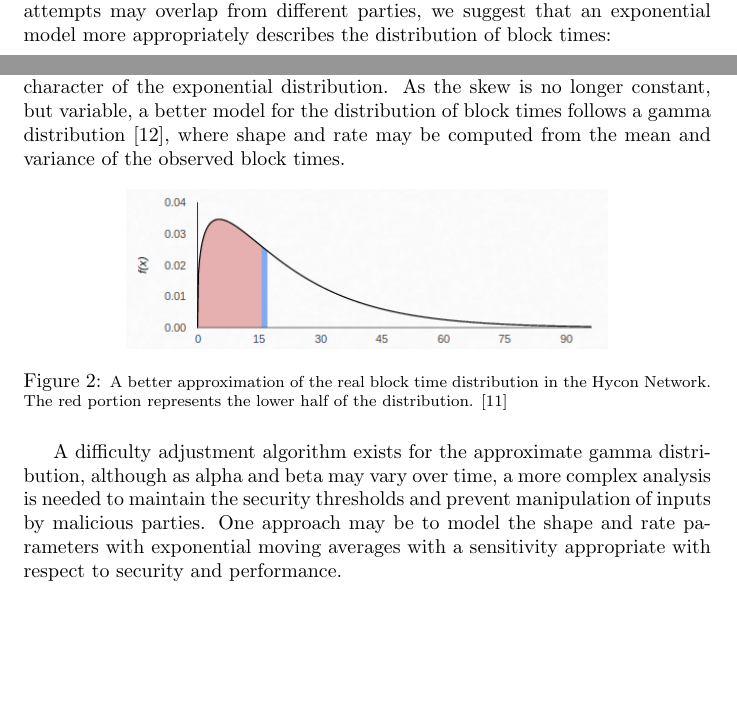
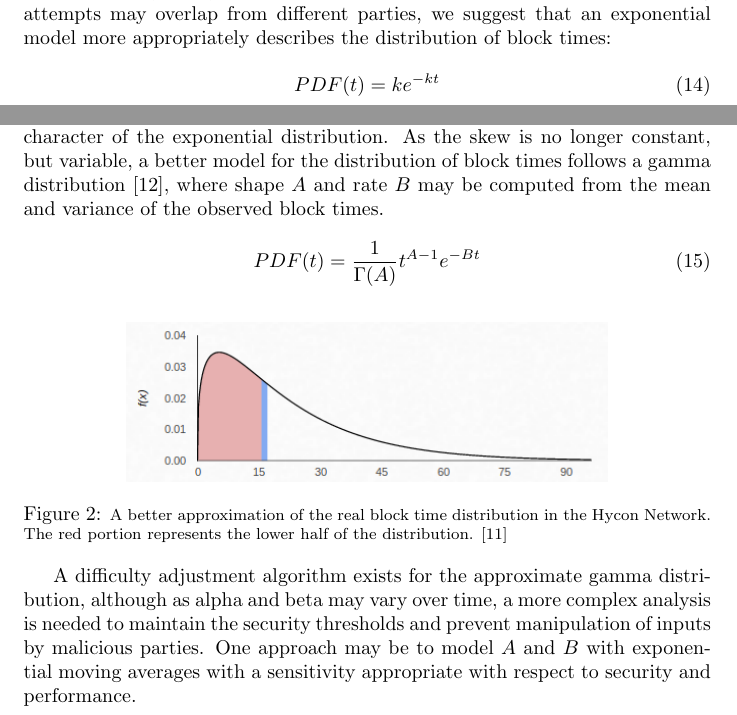
Before and after one commit to Team-Hycon/research, a LaTeX paper (A Stochastic Model for Proof of Work Block Production/stochastic_model.tex): two parts of pages 5 and 6 of 9, joined at a grey line, cut so that both start at the same text, the shorter picture padded with empty space. Compiled offline with pdfLaTeX.

Commit message:
Add formulas for distributions

```diff
--- a/A Stochastic Model for Proof of Work Block Production/stochastic_model.tex
+++ b/A Stochastic Model for Proof of Work Block Production/stochastic_model.tex
@@ -152,6 +152,10 @@ The choice of quantile $Q$ should be determined by the distribution of block rat
 \subsection{Implications of the Stochastic Model}
 Under theoretical, ideal network conditions where block propagation is instantaneous and all sources of hashpower can immediately respond to mining a new block with a discrete number of hashes, the distribution of block times in this scheme follows a geometric distribution.  However, due to the high number of hashes typically required to produce a block, and since multiple hashing attempts may overlap from different parties, we suggest that an exponential model more appropriately describes the distribution of block times:
 
+\begin{equation}
+PDF(t) = ke^{-kt}
+\end{equation}
+
 \begin{figure}[h]
 	\centering
 	\includegraphics[width=0.7\linewidth]{"./ideal hycon"}
@@ -159,7 +163,11 @@ Under theoretical, ideal network conditions where block propagation is instantan
 \end{figure}
 
 \section{Future Work}
-In most real circumstances network latency in propagating new blocks makes the total hashpower increase over a delay period until all miners are mining on the new block.  This introduces a skew in the otherwise monotonically decreasing character of the exponential distribution.  As the skew is no longer constant, but variable, a better model for the distribution of block times follows a gamma distribution \cite{GammaDistDefinition}, where shape and rate may be computed from the mean and variance of the observed block times.
+In most real circumstances network latency in propagating new blocks makes the total hashpower increase over a delay period until all miners are mining on the new block.  This introduces a skew in the otherwise monotonically decreasing character of the exponential distribution.  As the skew is no longer constant, but variable, a better model for the distribution of block times follows a gamma distribution \cite{GammaDistDefinition}, where shape $A$ and rate $B$ may be computed from the mean and variance of the observed block times.
+
+\begin{equation}
+PDF(t) = \frac{1}{\Gamma(A)} t^{A - 1}e^{-Bt}
+\end{equation}
 
 \begin{figure}[h]
 	\centering
@@ -167,7 +175,7 @@ In most real circumstances network latency in propagating new blocks makes the t
 	\caption{\footnotesize A better approximation of the real block time distribution in the Hycon Network. The red portion represents the lower half of the distribution. \cite{GammaDistHycon}}
 \end{figure}
 
-A difficulty adjustment algorithm exists for the approximate gamma distribution, although as alpha and beta may vary over time, a more complex analysis is needed to maintain the security thresholds and prevent manipulation of inputs by malicious parties.  One approach may be to model the shape and rate parameters with exponential moving averages with a sensitivity appropriate with respect to security and performance.
+A difficulty adjustment algorithm exists for the approximate gamma distribution, although as alpha and beta may vary over time, a more complex analysis is needed to maintain the security thresholds and prevent manipulation of inputs by malicious parties.  One approach may be to model $A$ and $B$ with exponential moving averages with a sensitivity appropriate with respect to security and performance.
 \newline
 
 \pagebreak
```
Also changed, not shown: A Stochastic Model for Proof of Work Block Production/stochastic_model.pdf, A Stochastic Model for Proof of Work Block Production/stochastic_model.tex (2 more changed lines), 2 other files.
